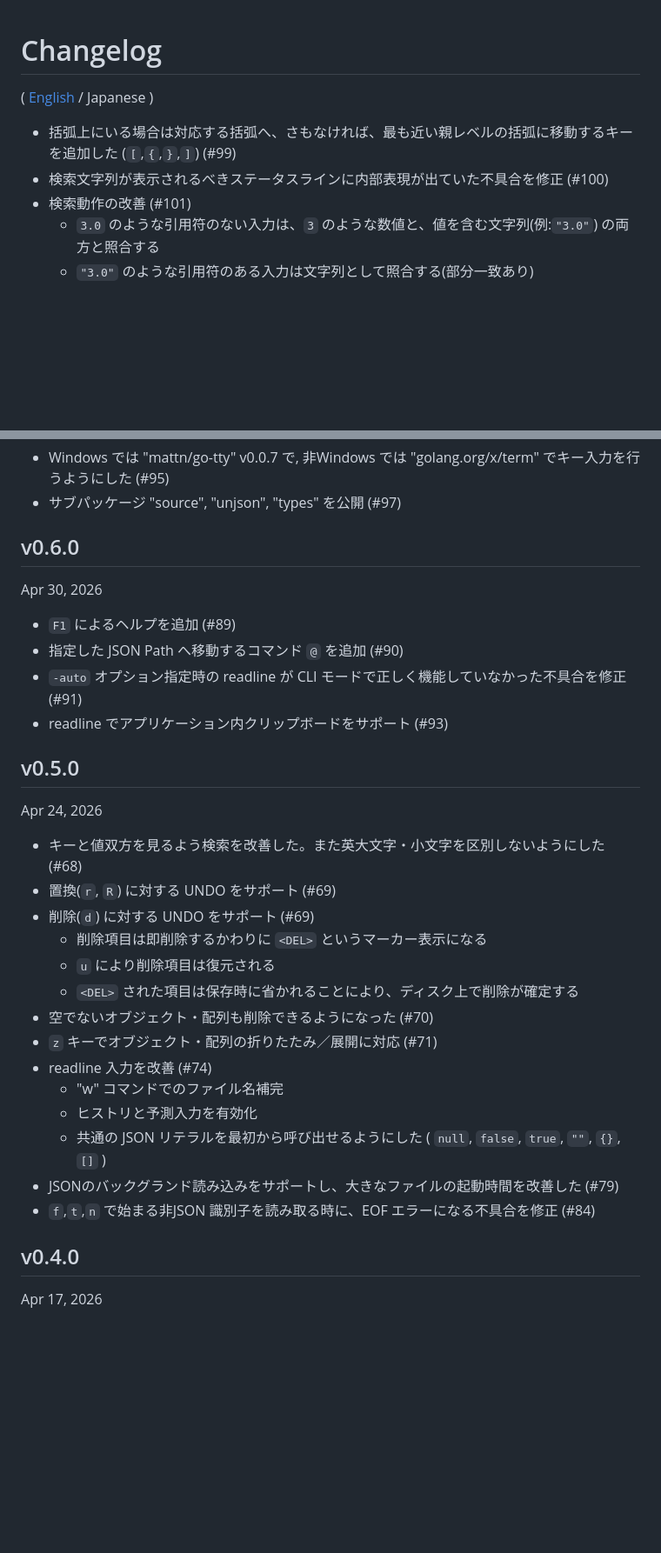
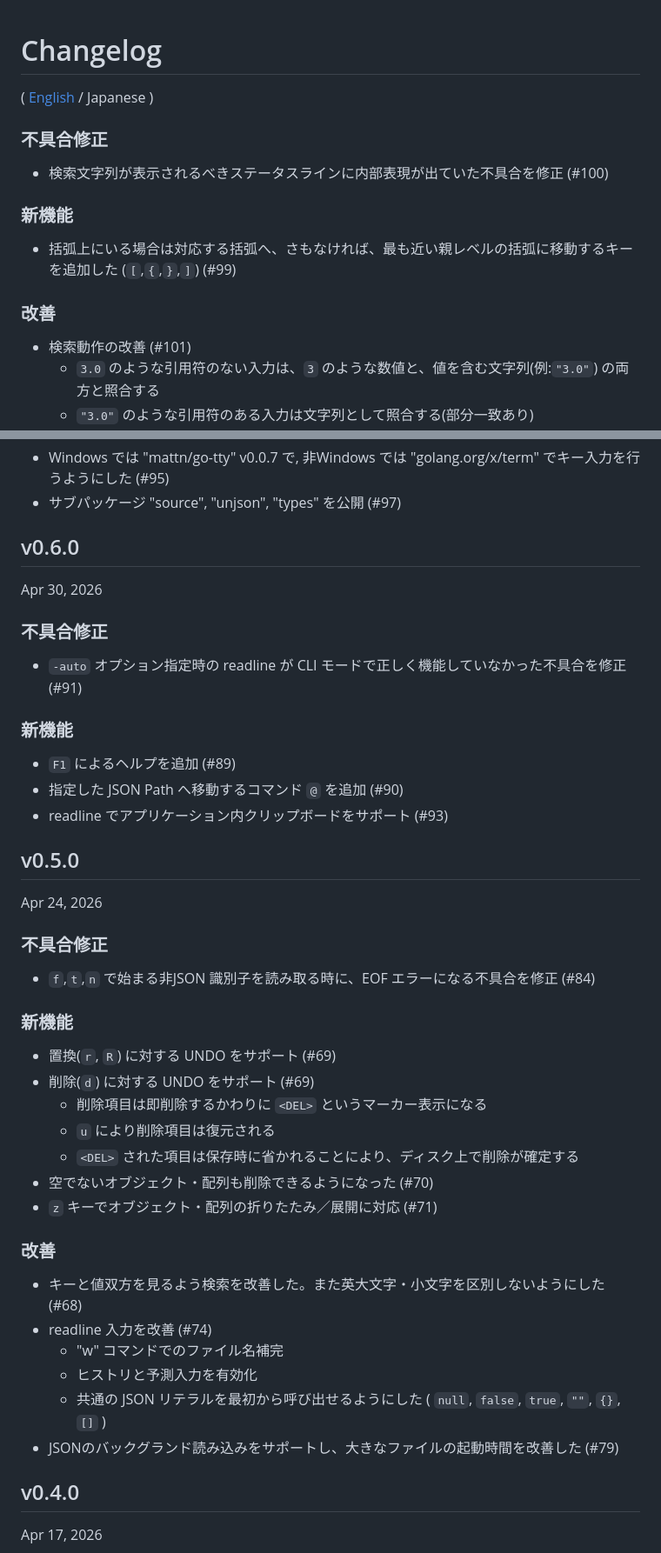
Before and after one commit to hymkor/jegan, a Markdown page: CHANGELOG_ja.md, 2 parts joined by grey strips. Shown at 87% size. Drawn GitHub-style; blank space fills up the shorter version.

```diff
--- a/CHANGELOG_ja.md
+++ b/CHANGELOG_ja.md
@@ -2,8 +2,16 @@ Changelog
 =========
 ( [English](CHANGELOG.md) / Japanese )
 
+### 不具合修正
+
+- 検索文字列が表示されるべきステータスラインに内部表現が出ていた不具合を修正 (#100)
+
+### 新機能
+
 - 括弧上にいる場合は対応する括弧へ、さもなければ、最も近い親レベルの括弧に移動するキーを追加した (`[`,`{`,`}`,`]`) (#99)
-- 検索文字列が表示されるべきステータスラインに内部表現が出ていた不具合を修正 (#100)
+
+### 改善
+
 - 検索動作の改善 (#101)
   - `3.0` のような引用符のない入力は、`3` のような数値と、値を含む文字列(例:`"3.0"`) の両方と照合する
   - `"3.0"` のような引用符のある入力は文字列として照合する(部分一致あり)
@@ -20,16 +28,26 @@ v0.6.0
 ------
 Apr 30, 2026
 
+### 不具合修正
+
+- `-auto` オプション指定時の readline が CLI モードで正しく機能していなかった不具合を修正 (#91)
+
+### 新機能
+
 - `F1` によるヘルプを追加 (#89)
 - 指定した JSON Path へ移動するコマンド `@` を追加 (#90)
-- `-auto` オプション指定時の readline が CLI モードで正しく機能していなかった不具合を修正 (#91)
 - readline でアプリケーション内クリップボードをサポート (#93)
 
 v0.5.0
 ------
 Apr 24, 2026
 
-- キーと値双方を見るよう検索を改善した。また英大文字・小文字を区別しないようにした (#68)
+### 不具合修正
+
+- `f`,`t`,`n` で始まる非JSON 識別子を読み取る時に、EOF エラーになる不具合を修正 (#84)
+
+### 新機能
+
 - 置換(`r`, `R`) に対する UNDO をサポート (#69)
 - 削除(`d`) に対する UNDO をサポート (#69)
   - 削除項目は即削除するかわりに `<DEL>` というマーカー表示になる
@@ -37,12 +55,15 @@ Apr 24, 2026
   - `<DEL>` された項目は保存時に省かれることにより、ディスク上で削除が確定する
 - 空でないオブジェクト・配列も削除できるようになった (#70)
 - `z` キーでオブジェクト・配列の折りたたみ／展開に対応 (#71)
+
+### 改善
+
+- キーと値双方を見るよう検索を改善した。また英大文字・小文字を区別しないようにした (#68)
 - readline 入力を改善 (#74)
   - "w" コマンドでのファイル名補完
   - ヒストリと予測入力を有効化
   - 共通の JSON リテラルを最初から呼び出せるようにした ( `null`, `false`, `true`, `""`, `{}`, `[]` )
 - JSONのバックグランド読み込みをサポートし、大きなファイルの起動時間を改善した (#79)
-- `f`,`t`,`n` で始まる非JSON 識別子を読み取る時に、EOF エラーになる不具合を修正 (#84)
 
 v0.4.0
 ------
```
Also changed, not shown: CHANGELOG.md (+25 -4 lines).
